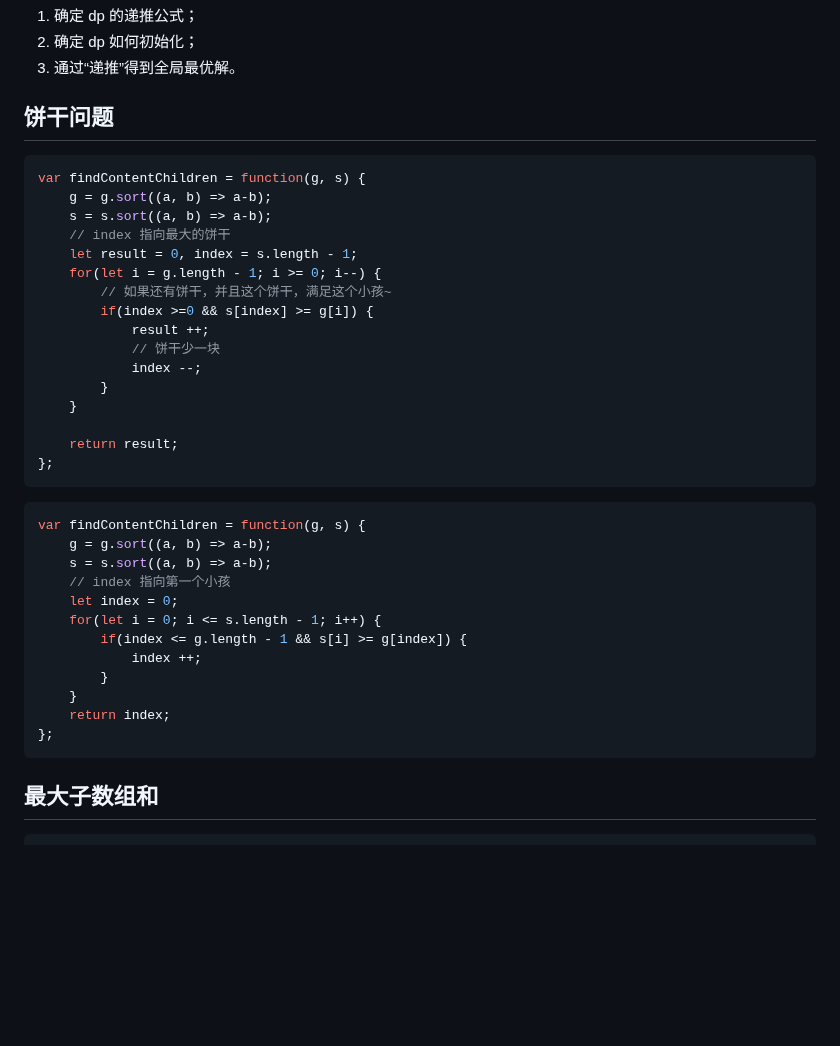
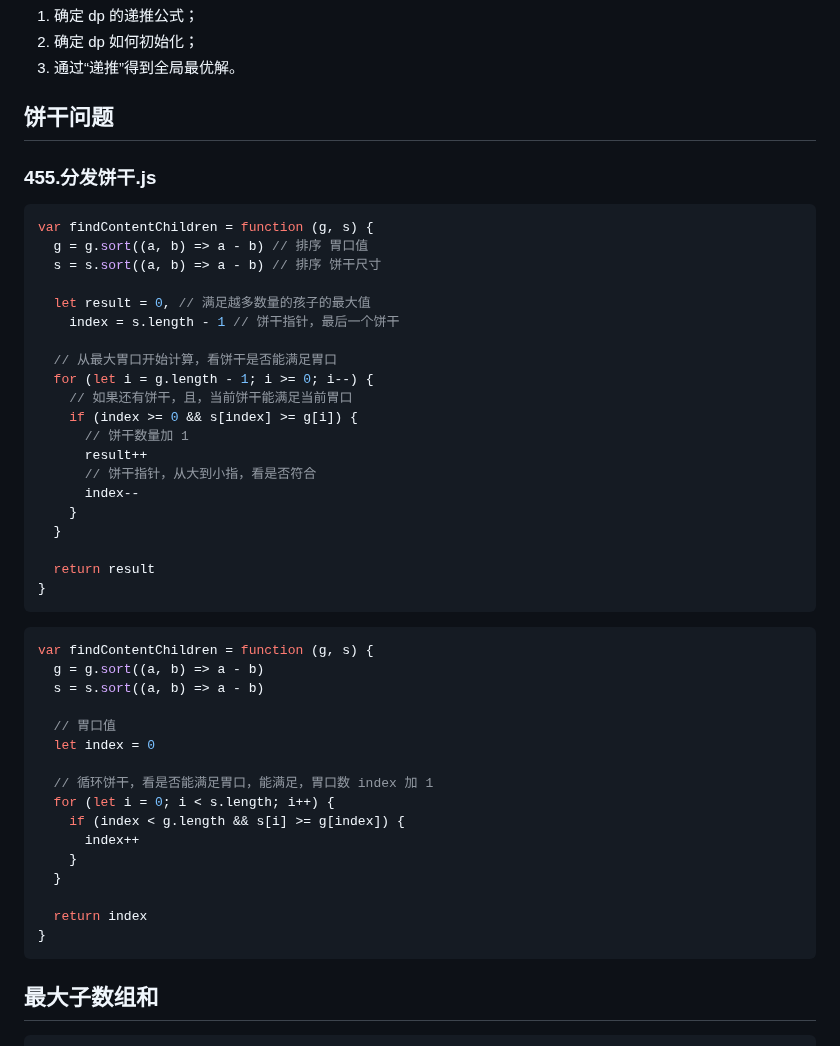
Before and after one commit to djsz3y/zhaowa-study-notes, a Markdown page: assault_course/algorithm-luyi/algorithm-4.md, the part around the change. Drawn GitHub-style; blank space fills up the shorter version.

Commit message:
feat: 455.分发饼干.js

````diff
--- a/assault_course/algorithm-luyi/algorithm-4.md
+++ b/assault_course/algorithm-luyi/algorithm-4.md
@@ -84,38 +84,49 @@ function combine(n, k) {
 3. 通过“递推”得到全局最优解。
 
 ## 饼干问题
+
+### 455.分发饼干.js
+
 ```js
-var findContentChildren = function(g, s) {
-    g = g.sort((a, b) => a-b);
-    s = s.sort((a, b) => a-b);
-    // index 指向最大的饼干
-    let result = 0, index = s.length - 1;
-    for(let i = g.length - 1; i >= 0; i--) {
-        // 如果还有饼干，并且这个饼干，满足这个小孩~
-        if(index >=0 && s[index] >= g[i]) {
-            result ++;
-            // 饼干少一块
-            index --;
-        }
+var findContentChildren = function (g, s) {
+  g = g.sort((a, b) => a - b) // 排序 胃口值
+  s = s.sort((a, b) => a - b) // 排序 饼干尺寸
+
+  let result = 0, // 满足越多数量的孩子的最大值
+    index = s.length - 1 // 饼干指针，最后一个饼干
+
+  // 从最大胃口开始计算，看饼干是否能满足胃口
+  for (let i = g.length - 1; i >= 0; i--) {
+    // 如果还有饼干，且，当前饼干能满足当前胃口
+    if (index >= 0 && s[index] >= g[i]) {
+      // 饼干数量加 1
+      result++
+      // 饼干指针，从大到小指，看是否符合
+      index--
     }
+  }
 
-    return result;
-};
+  return result
+}
 ```
 
 ```js
-var findContentChildren = function(g, s) {
-    g = g.sort((a, b) => a-b);
-    s = s.sort((a, b) => a-b);
-    // index 指向第一个小孩
-    let index = 0;
-    for(let i = 0; i <= s.length - 1; i++) {
-        if(index <= g.length - 1 && s[i] >= g[index]) {
-            index ++;
-        }
+var findContentChildren = function (g, s) {
+  g = g.sort((a, b) => a - b)
+  s = s.sort((a, b) => a - b)
+
+  // 胃口值
+  let index = 0
+
+  // 循环饼干，看是否能满足胃口，能满足，胃口数 index 加 1
+  for (let i = 0; i < s.length; i++) {
+    if (index < g.length && s[i] >= g[index]) {
+      index++
     }
-    return index;
-};
+  }
+
+  return index
+}
 ```
 
 ## 最大子数组和
````
